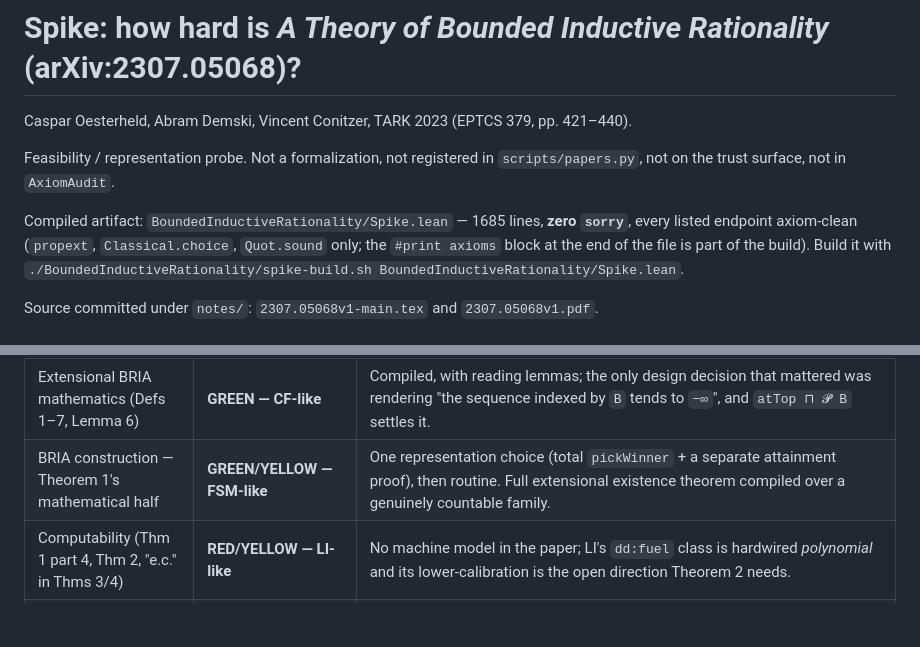
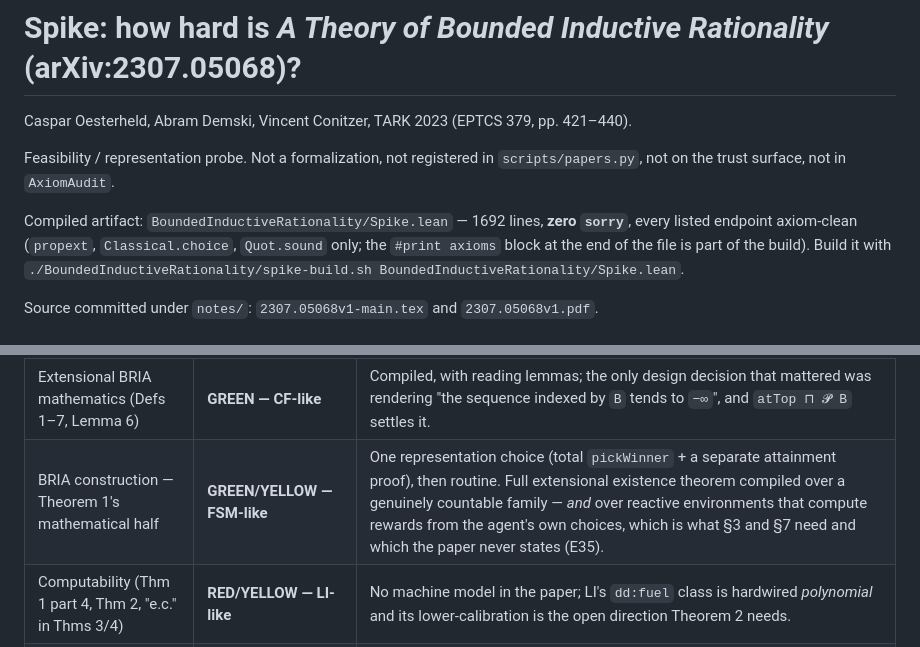
Before and after one commit to A-M-Berns/Formalized-Agent-Foundations, a Markdown page: BoundedInductiveRationality/SPIKE-REPORT.md, 2 parts joined by grey strips. Drawn GitHub-style; blank space fills up the shorter version.

Commit message:
BIR report: reflect the reactive extension in the executive verdict

```diff
--- a/BoundedInductiveRationality/SPIKE-REPORT.md
+++ b/BoundedInductiveRationality/SPIKE-REPORT.md
@@ -5,7 +5,7 @@ Caspar Oesterheld, Abram Demski, Vincent Conitzer, TARK 2023 (EPTCS 379, pp. 421
 Feasibility / representation probe. Not a formalization, not registered in
 `scripts/papers.py`, not on the trust surface, not in `AxiomAudit`.
 
-Compiled artifact: `BoundedInductiveRationality/Spike.lean` — 1685 lines, **zero
+Compiled artifact: `BoundedInductiveRationality/Spike.lean` — 1692 lines, **zero
 `sorry`**, every listed endpoint axiom-clean (`propext`, `Classical.choice`, `Quot.sound`
 only; the `#print axioms` block at the end of the file is part of the build).
 Build it with `./BoundedInductiveRationality/spike-build.sh
@@ -35,7 +35,7 @@ Per-layer:
 | Layer | Rating | One-line reason |
 |---|---|---|
 | Extensional BRIA mathematics (Defs 1–7, Lemma 6) | **GREEN — CF-like** | Compiled, with reading lemmas; the only design decision that mattered was rendering "the sequence indexed by `B` tends to `−∞`", and `atTop ⊓ 𝓟 B` settles it. |
-| BRIA construction — Theorem 1's mathematical half | **GREEN/YELLOW — FSM-like** | One representation choice (total `pickWinner` + a separate attainment proof), then routine. Full extensional existence theorem compiled over a genuinely countable family. |
+| BRIA construction — Theorem 1's mathematical half | **GREEN/YELLOW — FSM-like** | One representation choice (total `pickWinner` + a separate attainment proof), then routine. Full extensional existence theorem compiled over a genuinely countable family — *and* over reactive environments that compute rewards from the agent's own choices, which is what §3 and §7 need and which the paper never states (E35). |
 | Computability (Thm 1 part 4, Thm 2, "e.c." in Thms 3/4) | **RED/YELLOW — LI-like** | No machine model in the paper; LI's `dd:fuel` class is hardwired *polynomial* and its lower-calibration is the open direction Theorem 2 needs. |
 | Runtime complexity (`O(g(t)q(t))`) | **RED — not presently formalizable faithfully** | The printed bound is not a well-formed claim: `q` is defined to contain a factor `g`, so "arbitrarily slow-growing `q`" is false whenever `g` is unbounded (E16), and there is no input-size convention (E17). |
 | vMWC randomness (Def 8, Thm 4; Defs 9–10, Thm 9) | **RED/YELLOW** | **Definition 8 as printed is unsatisfiable** on binary sequences with mean 1/2 — the paper's own π-digits example (E6, proved). The corrected notion is formalizable, but its quantifier ranges over sets "decidable from available information", a phrase never defined (E15). |
```
